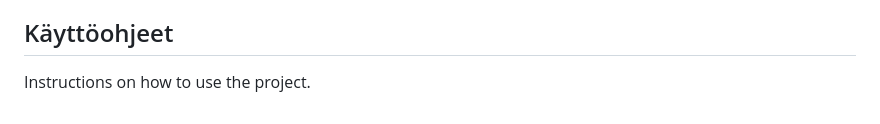
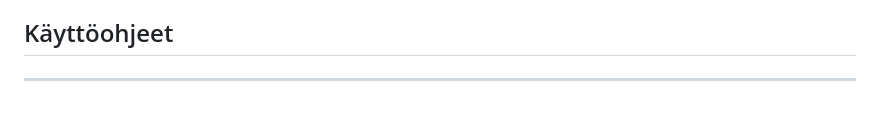
Before and after one commit to stlgithub/BearIT-Data, a Markdown page: README.md, the part around one of its changes. GitHub-like rendering.

```diff
--- a/README.md
+++ b/README.md
@@ -73,4 +80,4 @@ Projektista luotiin myös verkkosivu, joka antaa yleiskuvauksen projektista, esi
 
 ## Käyttöohjeet
 
-Instructions on how to use the project.
+---
```
Also changed, not shown: other parts of README.md (+12 -5 lines), README_eng.md (+25 -18 lines).
